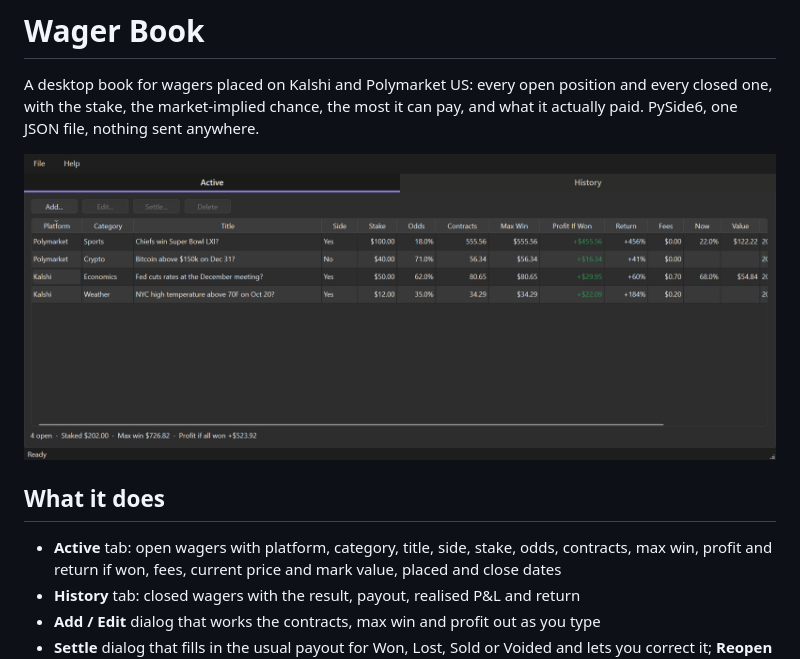
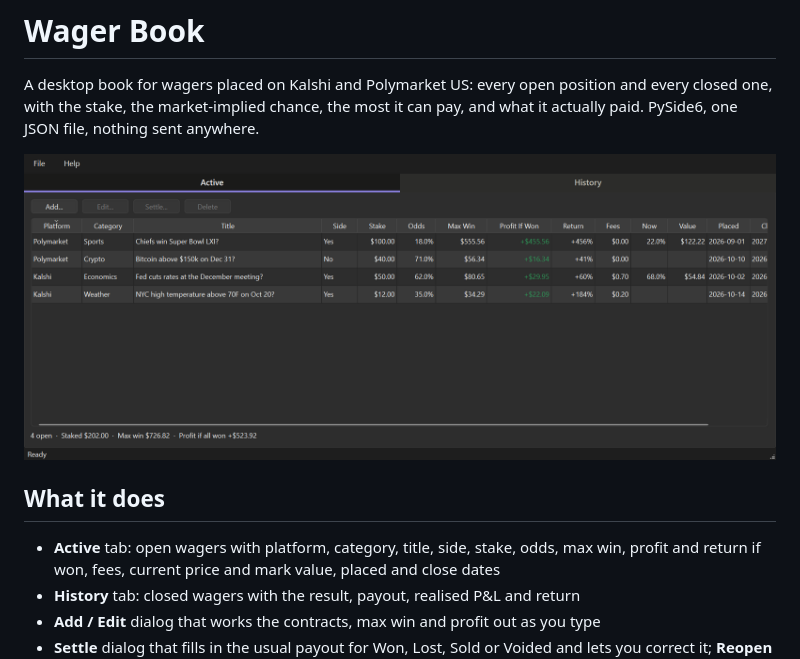
Before and after one commit to Charette-AI-Group/wagerBook, a Markdown page: README.md, the part around the change. GitHub-like rendering; pictures changed too: docs/manual/active-tab.png.

```diff
--- a/README.md
+++ b/README.md
@@ -8,7 +8,7 @@ actually paid. PySide6, one JSON file, nothing sent anywhere.
 
 ## What it does
 
-- **Active** tab: open wagers with platform, category, title, side, stake, odds, contracts,
+- **Active** tab: open wagers with platform, category, title, side, stake, odds,
   max win, profit and return if won, fees, current price and mark value, placed and close dates
 - **History** tab: closed wagers with the result, payout, realised P&L and return
 - **Add / Edit** dialog that works the contracts, max win and profit out as you type
```
Also changed, not shown: docs/manual/README.md (+4 -0 lines), docs/manual/history-tab.png, 2 other files.
